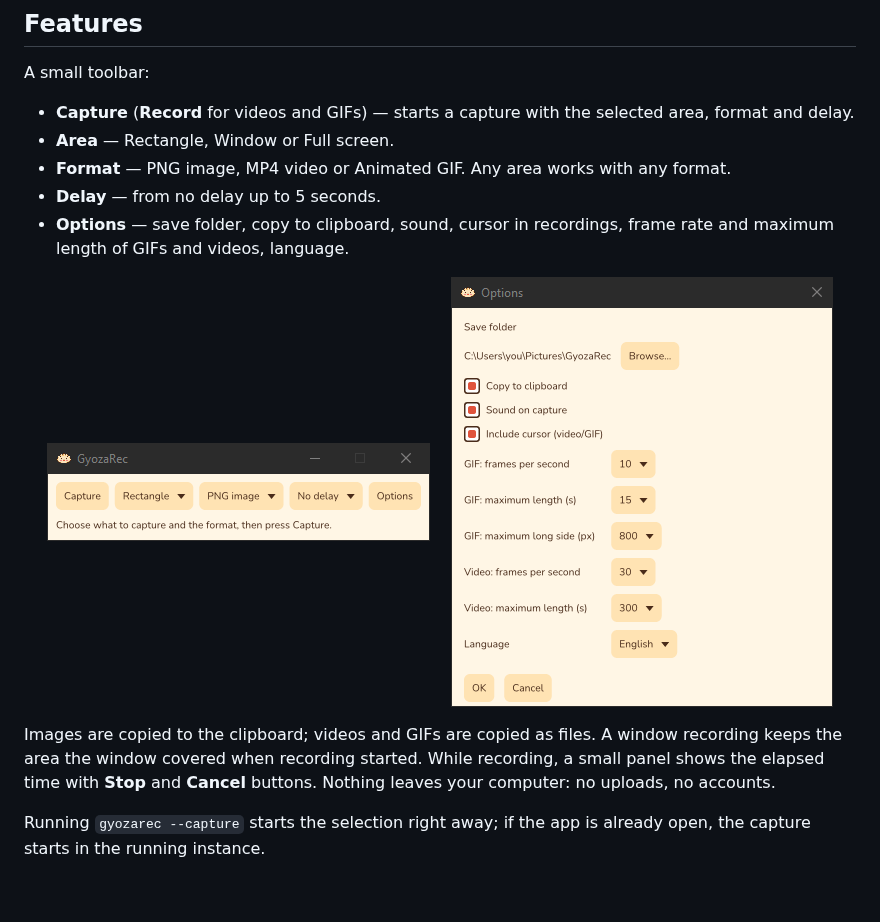
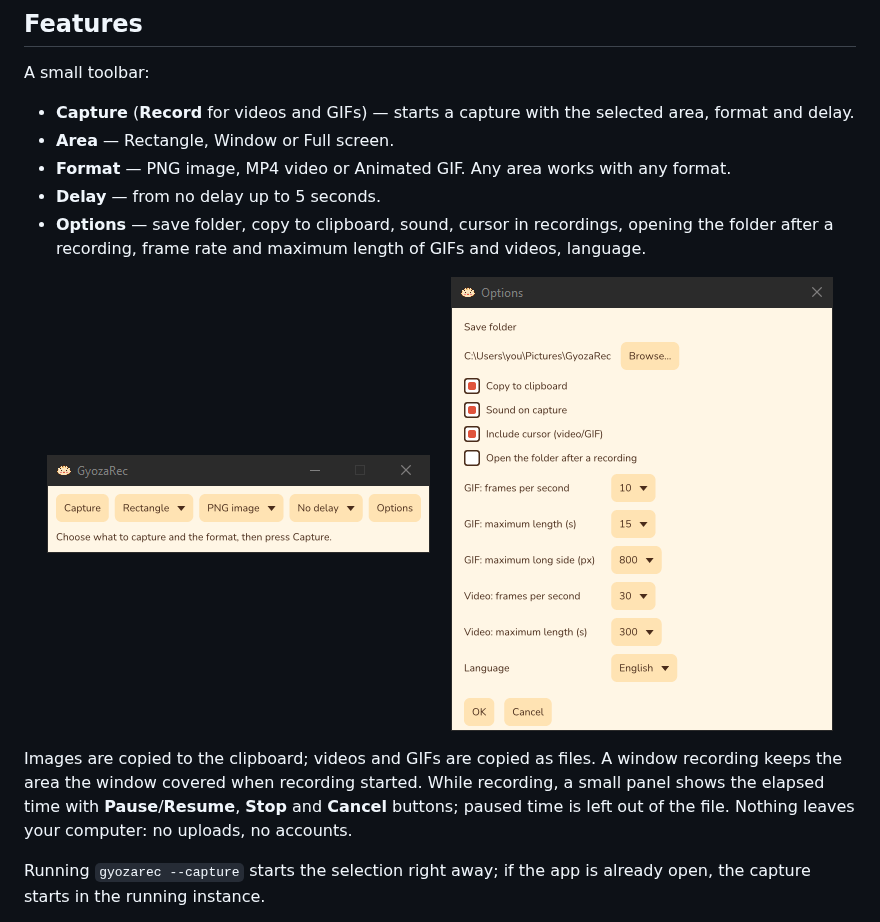
Before and after one commit to martindavinci/GyozaRec, a Markdown page: README.md, the part around the change. Rendered like a GitHub page; pictures changed too: docs/screenshots/options.png; blank space fills up the shorter version.

Commit message:
docs: pause button and open-folder option

```diff
--- a/README.md
+++ b/README.md
@@ -22,7 +22,7 @@ A small toolbar:
 - **Area** — Rectangle, Window or Full screen.
 - **Format** — PNG image, MP4 video or Animated GIF. Any area works with any format.
 - **Delay** — from no delay up to 5 seconds.
-- **Options** — save folder, copy to clipboard, sound, cursor in recordings, frame rate and maximum length of GIFs and videos, language.
+- **Options** — save folder, copy to clipboard, sound, cursor in recordings, opening the folder after a recording, frame rate and maximum length of GIFs and videos, language.
 
 <p align="center">
   <img src="docs/screenshots/toolbar.png" alt="The GyozaRec toolbar" valign="top">
@@ -30,7 +30,7 @@ A small toolbar:
   <img src="docs/screenshots/options.png" alt="The Options window" valign="top">
 </p>
 
-Images are copied to the clipboard; videos and GIFs are copied as files. A window recording keeps the area the window covered when recording started. While recording, a small panel shows the elapsed time with **Stop** and **Cancel** buttons. Nothing leaves your computer: no uploads, no accounts.
+Images are copied to the clipboard; videos and GIFs are copied as files. A window recording keeps the area the window covered when recording started. While recording, a small panel shows the elapsed time with **Pause**/**Resume**, **Stop** and **Cancel** buttons; paused time is left out of the file. Nothing leaves your computer: no uploads, no accounts.
 
 Running `gyozarec --capture` starts the selection right away; if the app is already open, the capture starts in the running instance.
 
```
